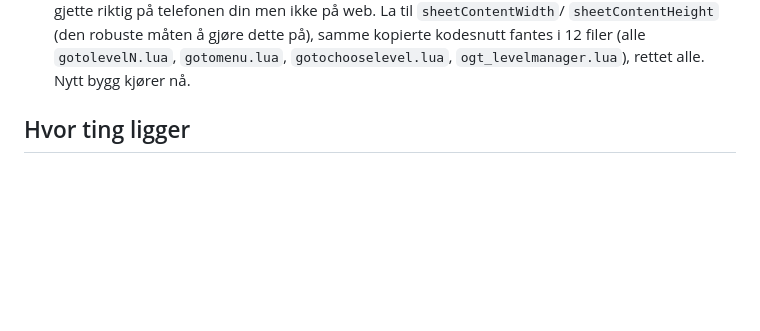
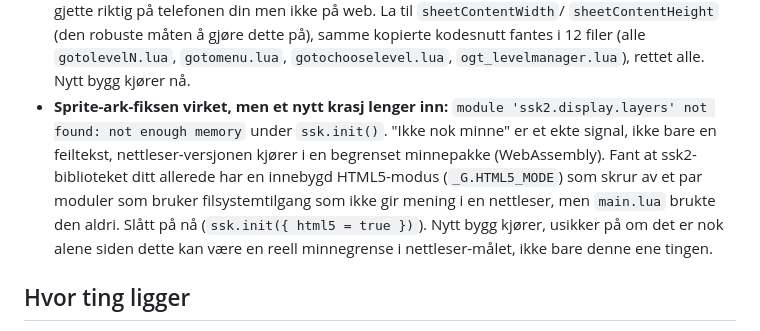
Before and after one commit to t-event/Roller, a Markdown page: TIL-ORJAN.md, the part around the change. GitHub-like rendering; blank space fills up the shorter version.

Commit message:
Oppdater loggen til Ørjan: minnekrasj under ssk.init()
Co-Authored-By: Claude Sonnet 5 <noreply@anthropic.com>
Claude-Session: https://claude.ai/code/session_01KM3gBnL2KBiiwgB3FdLDrQ

```diff
--- a/TIL-ORJAN.md
+++ b/TIL-ORJAN.md
@@ -108,6 +108,17 @@ gjort med koden din, i vanlig språk, oppdatert etter hvert.
   kopierte kodesnutt fantes i 12 filer (alle `gotolevelN.lua`,
   `gotomenu.lua`, `gotochooselevel.lua`, `ogt_levelmanager.lua`),
   rettet alle. Nytt bygg kjører nå.
+- **Sprite-ark-fiksen virket, men et nytt krasj lenger inn:**
+  `module 'ssk2.display.layers' not found: not enough memory` under
+  `ssk.init()`. "Ikke nok minne" er et ekte signal, ikke bare en
+  feiltekst, nettleser-versjonen kjører i en begrenset minnepakke
+  (WebAssembly). Fant at ssk2-biblioteket ditt allerede har en
+  innebygd HTML5-modus (`_G.HTML5_MODE`) som skrur av et par moduler
+  som bruker filsystemtilgang som ikke gir mening i en nettleser, men
+  `main.lua` brukte den aldri. Slått på nå
+  (`ssk.init({ html5 = true })`). Nytt bygg kjører, usikker på om det
+  er nok alene siden dette kan være en reell minnegrense i
+  nettleser-målet, ikke bare denne ene tingen.
 
 ## Hvor ting ligger
 
```
